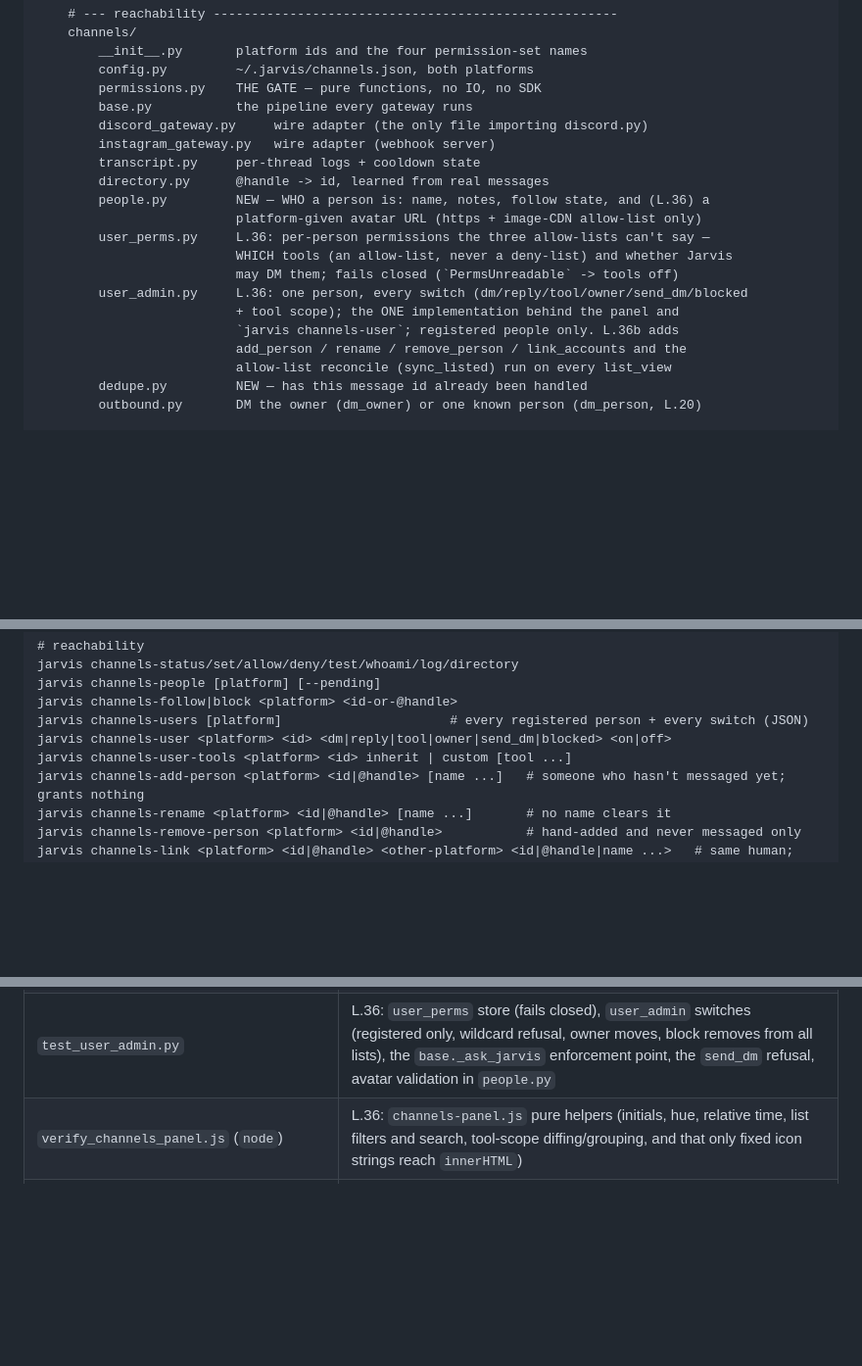
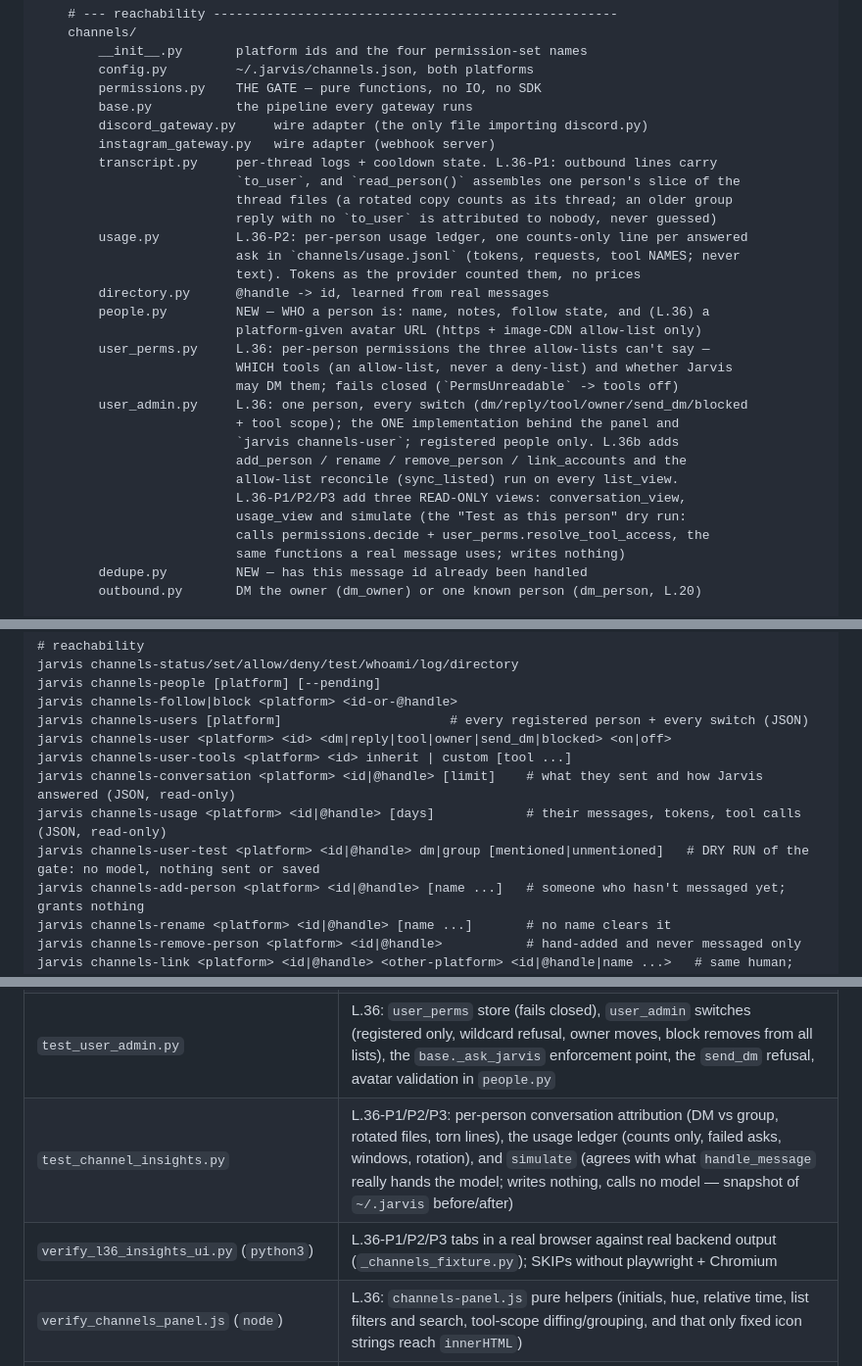
Before and after one commit to GoatAssim/jarvis, a Markdown page: REPO_MAP.md, 3 parts joined by grey strips. Shown at 98% size. GitHub-like rendering; blank space fills up the shorter version.

```diff
--- a/REPO_MAP.md
+++ b/REPO_MAP.md
@@ -132,7 +132,13 @@ jarvis-cli/jarvis/
         base.py           the pipeline every gateway runs
         discord_gateway.py     wire adapter (the only file importing discord.py)
         instagram_gateway.py   wire adapter (webhook server)
-        transcript.py     per-thread logs + cooldown state
+        transcript.py     per-thread logs + cooldown state. L.36-P1: outbound lines carry
+                          `to_user`, and `read_person()` assembles one person's slice of the
+                          thread files (a rotated copy counts as its thread; an older group
+                          reply with no `to_user` is attributed to nobody, never guessed)
+        usage.py          L.36-P2: per-person usage ledger, one counts-only line per answered
+                          ask in `channels/usage.jsonl` (tokens, requests, tool NAMES; never
+                          text). Tokens as the provider counted them, no prices
         directory.py      @handle -> id, learned from real messages
         people.py         NEW — WHO a person is: name, notes, follow state, and (L.36) a
                           platform-given avatar URL (https + image-CDN allow-list only)
@@ -143,7 +149,11 @@ jarvis-cli/jarvis/
                           + tool scope); the ONE implementation behind the panel and
                           `jarvis channels-user`; registered people only. L.36b adds
                           add_person / rename / remove_person / link_accounts and the
-                          allow-list reconcile (sync_listed) run on every list_view
+                          allow-list reconcile (sync_listed) run on every list_view.
+                          L.36-P1/P2/P3 add three READ-ONLY views: conversation_view,
+                          usage_view and simulate (the "Test as this person" dry run:
+                          calls permissions.decide + user_perms.resolve_tool_access, the
+                          same functions a real message uses; writes nothing)
         dedupe.py         NEW — has this message id already been handled
         outbound.py       DM the owner (dm_owner) or one known person (dm_person, L.20)
 
@@ -379,6 +390,9 @@ jarvis channels-follow|block <platform> <id-or-@handle>
 jarvis channels-users [platform]                      # every registered person + every switch (JSON)
 jarvis channels-user <platform> <id> <dm|reply|tool|owner|send_dm|blocked> <on|off>
 jarvis channels-user-tools <platform> <id> inherit | custom [tool ...]
+jarvis channels-conversation <platform> <id|@handle> [limit]    # what they sent and how Jarvis answered (JSON, read-only)
+jarvis channels-usage <platform> <id|@handle> [days]            # their messages, tokens, tool calls (JSON, read-only)
+jarvis channels-user-test <platform> <id|@handle> dm|group [mentioned|unmentioned]   # DRY RUN of the gate: no model, nothing sent or saved
 jarvis channels-add-person <platform> <id|@handle> [name ...]   # someone who hasn't messaged yet; grants nothing
 jarvis channels-rename <platform> <id|@handle> [name ...]       # no name clears it
 jarvis channels-remove-person <platform> <id|@handle>           # hand-added and never messaged only
@@ -512,6 +526,8 @@ silently never runs.
 | `test_channels.py` | the permission gate, config, transcripts |
 | `test_channel_manual_people.py` | L.36b: people named in an allow-list get a row, hand-added people, handle-only placeholder adopted on first message (tool limits migrated), locked names vs `remember_sender`, linked accounts (by id / handle / name, ambiguity, owner never inherited), remove, `send_dm` skips a handle-only person, the `channels-*` commands |
 | `test_user_admin.py` | L.36: `user_perms` store (fails closed), `user_admin` switches (registered only, wildcard refusal, owner moves, block removes from all lists), the `base._ask_jarvis` enforcement point, the `send_dm` refusal, avatar validation in `people.py` |
+| `test_channel_insights.py` | L.36-P1/P2/P3: per-person conversation attribution (DM vs group, rotated files, torn lines), the usage ledger (counts only, failed asks, windows, rotation), and `simulate` (agrees with what `handle_message` really hands the model; writes nothing, calls no model — snapshot of `~/.jarvis` before/after) |
+| `verify_l36_insights_ui.py` (`python3`) | L.36-P1/P2/P3 tabs in a real browser against real backend output (`_channels_fixture.py`); SKIPs without playwright + Chromium |
 | `verify_channels_panel.js` (`node`) | L.36: `channels-panel.js` pure helpers (initials, hue, relative time, list filters and search, tool-scope diffing/grouping, and that only fixed icon strings reach `innerHTML`) |
 | `test_prompt_cache.py` | the static/dynamic prompt split |
 | `test_schemas_for_tools.py` | router ↔ catalog consistency |
```
Also changed, not shown: other parts of REPO_MAP.md (+1 -0 lines), AGENTS.md (+16 -0 lines), README.md (+14 -0 lines).
